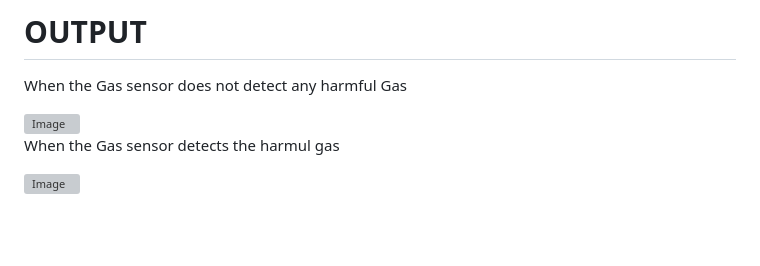
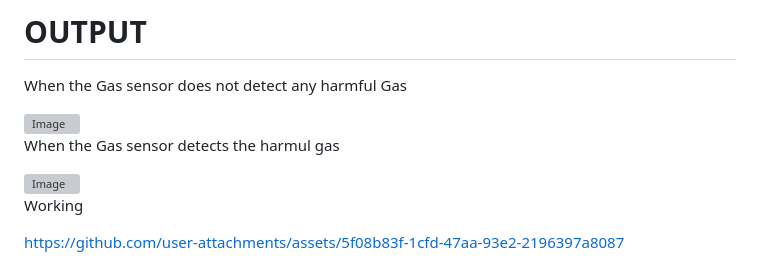
Before and after one commit to sathvikraj-creator/IOT-AIR-QUALITY-MONITOR, a Markdown page: README.md, the part around the change. Rendered like a GitHub page; blank space fills up the shorter version; grey boxes are pictures that could not be loaded.

```diff
--- a/README.md
+++ b/README.md
@@ -58,3 +58,7 @@ When the Gas sensor does not detect any harmful Gas
 When the Gas sensor detects the harmul gas
 
 <img width="1461" height="786" alt="Image" src="https://github.com/user-attachments/assets/48ac3b0e-7e6b-4c13-8727-5fa8544772b7" />
+
+Working
+
+https://github.com/user-attachments/assets/5f08b83f-1cfd-47aa-93e2-2196397a8087
```
